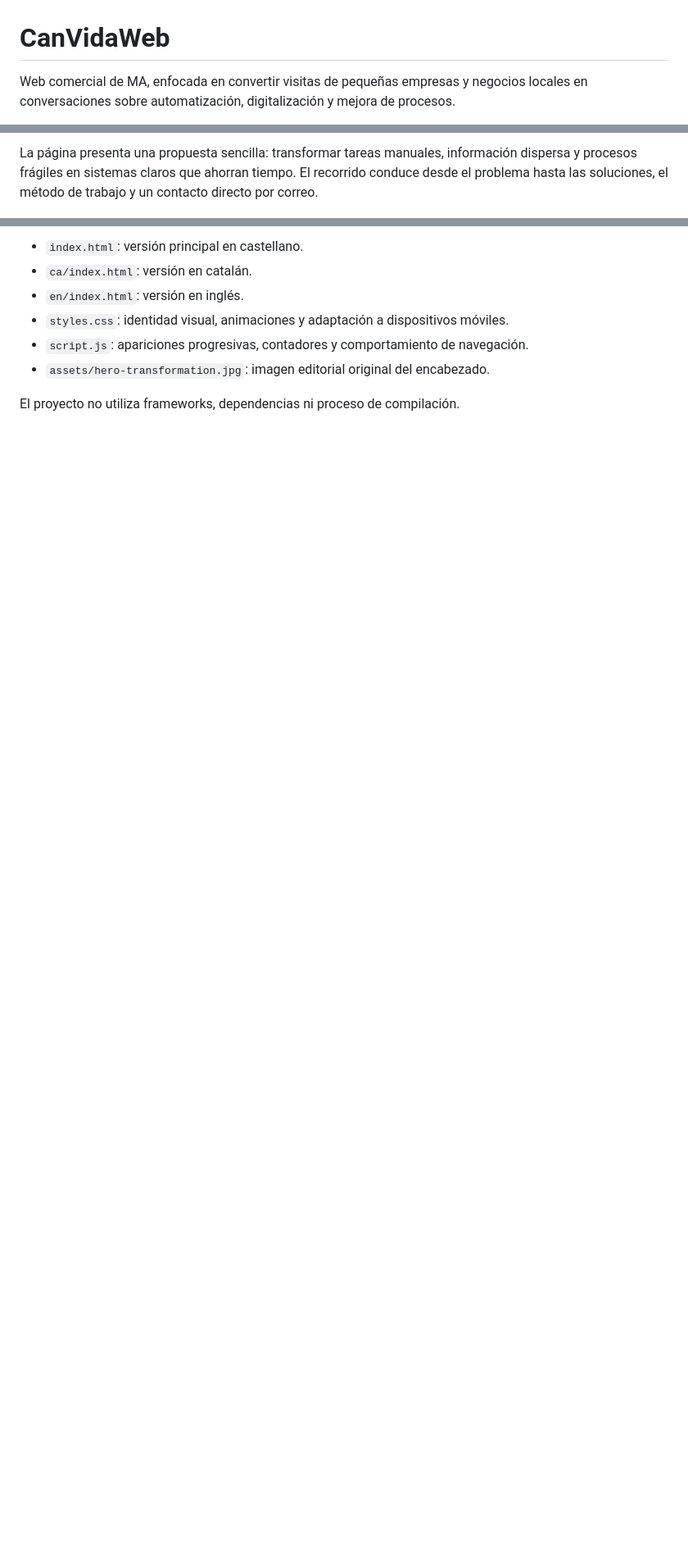
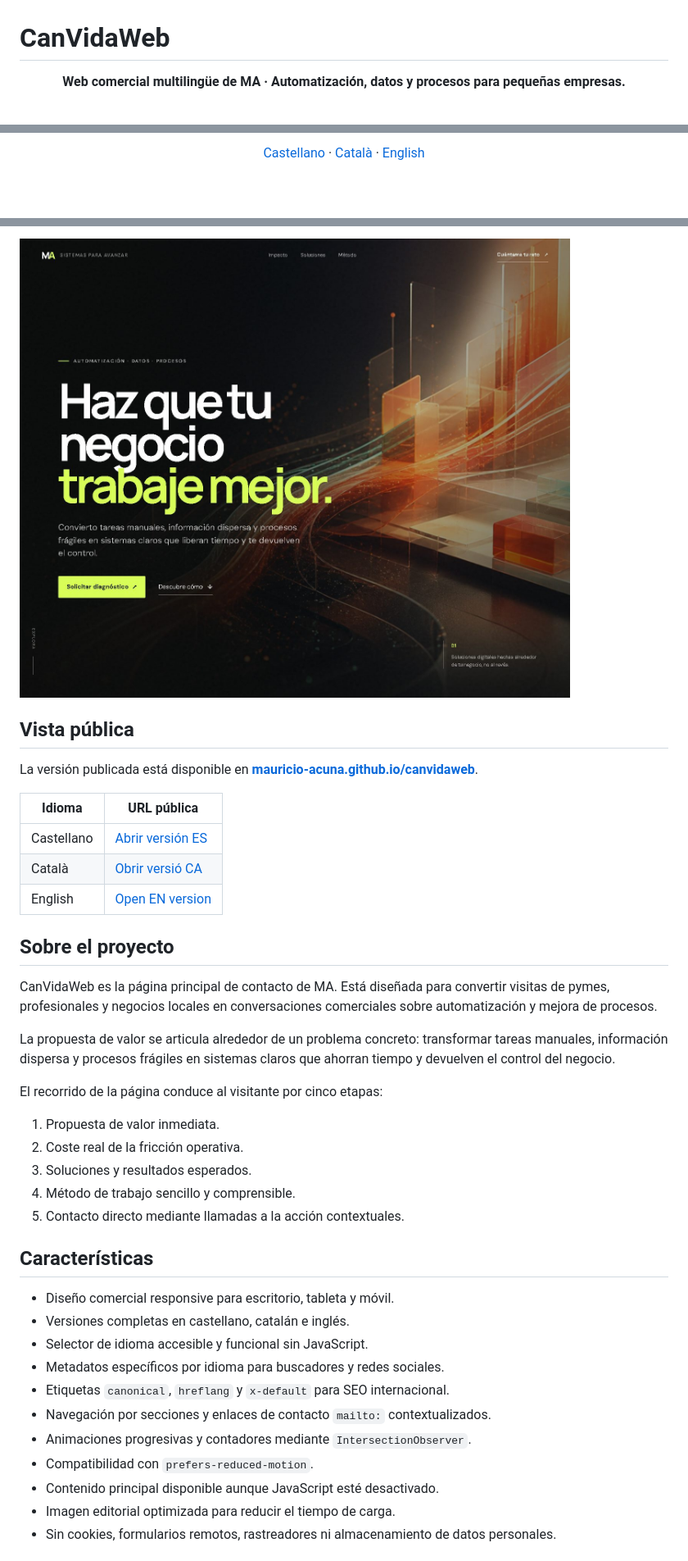
Before and after one commit to mauricio-acuna/canvidaweb, a Markdown page: README.md, 3 parts joined by grey strips. Shown at 82% size. Rendered like a GitHub page; pictures changed too: assets/site-preview.jpg (added); blank space fills up the shorter version.

```diff
--- a/README.md
+++ b/README.md
@@ -1,4 +1,6 @@
 # CanVidaWeb
 
-Web comercial de MA, enfocada en convertir visitas de pequeñas empresas y negocios locales en conversaciones sobre automatización, digitalización y mejora de procesos.
+<p align="center">
+  <strong>Web comercial multilingüe de MA · Automatización, datos y procesos para pequeñas empresas.</strong>
+</p>
 
@@ -6,3 +10,7 @@ Web comercial de MA, enfocada en convertir visitas de pequeñas empresas y negoc
 
-La página presenta una propuesta sencilla: transformar tareas manuales, información dispersa y procesos frágiles en sistemas claros que ahorran tiempo. El recorrido conduce desde el problema hasta las soluciones, el método de trabajo y un contacto directo por correo.
+<p align="center">
+  <a href="https://mauricio-acuna.github.io/canvidaweb/">Castellano</a> ·
+  <a href="https://mauricio-acuna.github.io/canvidaweb/ca/">Català</a> ·
+  <a href="https://mauricio-acuna.github.io/canvidaweb/en/">English</a>
+</p>
 
@@ -10,9 +22,41 @@ La página presenta una propuesta sencilla: transformar tareas manuales, informa
 
-- `index.html`: versión principal en castellano.
-- `ca/index.html`: versión en catalán.
-- `en/index.html`: versión en inglés.
-- `styles.css`: identidad visual, animaciones y adaptación a dispositivos móviles.
-- `script.js`: apariciones progresivas, contadores y comportamiento de navegación.
-- `assets/hero-transformation.jpg`: imagen editorial original del encabezado.
+[![Vista previa de CanVidaWeb](assets/site-preview.jpg)](https://mauricio-acuna.github.io/canvidaweb/)
 
-El proyecto no utiliza frameworks, dependencias ni proceso de compilación.
+## Vista pública
+
+La versión publicada está disponible en **[mauricio-acuna.github.io/canvidaweb](https://mauricio-acuna.github.io/canvidaweb/)**.
+
+| Idioma | URL pública |
+| --- | --- |
+| Castellano | [Abrir versión ES](https://mauricio-acuna.github.io/canvidaweb/) |
+| Català | [Obrir versió CA](https://mauricio-acuna.github.io/canvidaweb/ca/) |
+| English | [Open EN version](https://mauricio-acuna.github.io/canvidaweb/en/) |
+
+## Sobre el proyecto
+
+CanVidaWeb es la página principal de contacto de MA. Está diseñada para convertir visitas de pymes, profesionales y negocios locales en conversaciones comerciales sobre automatización y mejora de procesos.
+
+La propuesta de valor se articula alrededor de un problema concreto: transformar tareas manuales, información dispersa y procesos frágiles en sistemas claros que ahorran tiempo y devuelven el control del negocio.
+
+El recorrido de la página conduce al visitante por cinco etapas:
+
+1. Propuesta de valor inmediata.
+2. Coste real de la fricción operativa.
+3. Soluciones y resultados esperados.
+4. Método de trabajo sencillo y comprensible.
+5. Contacto directo mediante llamadas a la acción contextuales.
+
+## Características
+
+- Diseño comercial responsive para escritorio, tableta y móvil.
+- Versiones completas en castellano, catalán e inglés.
+- Selector de idioma accesible y funcional sin JavaScript.
+- Metadatos específicos por idioma para buscadores y redes sociales.
+- Etiquetas `canonical`, `hreflang` y `x-default` para SEO internacional.
+- Navegación por secciones y enlaces de contacto `mailto:` contextualizados.
+- Animaciones progresivas y contadores mediante `IntersectionObserver`.
+- Compatibilidad con `prefers-reduced-motion`.
+- Contenido principal disponible aunque JavaScript esté desactivado.
+- Imagen editorial optimizada para reducir el tiempo de carga.
+- Sin cookies, formularios remotos, rastreadores ni almacenamiento de datos personales.
+
```
Also changed, not shown: other parts of README.md (+43 -18 lines).
